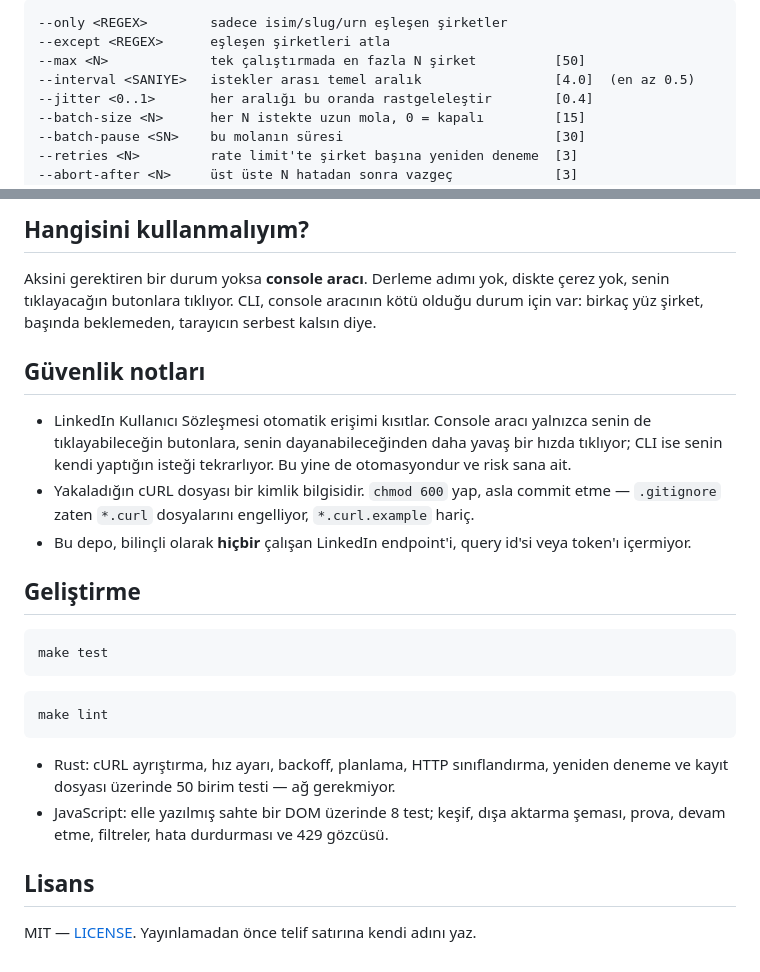
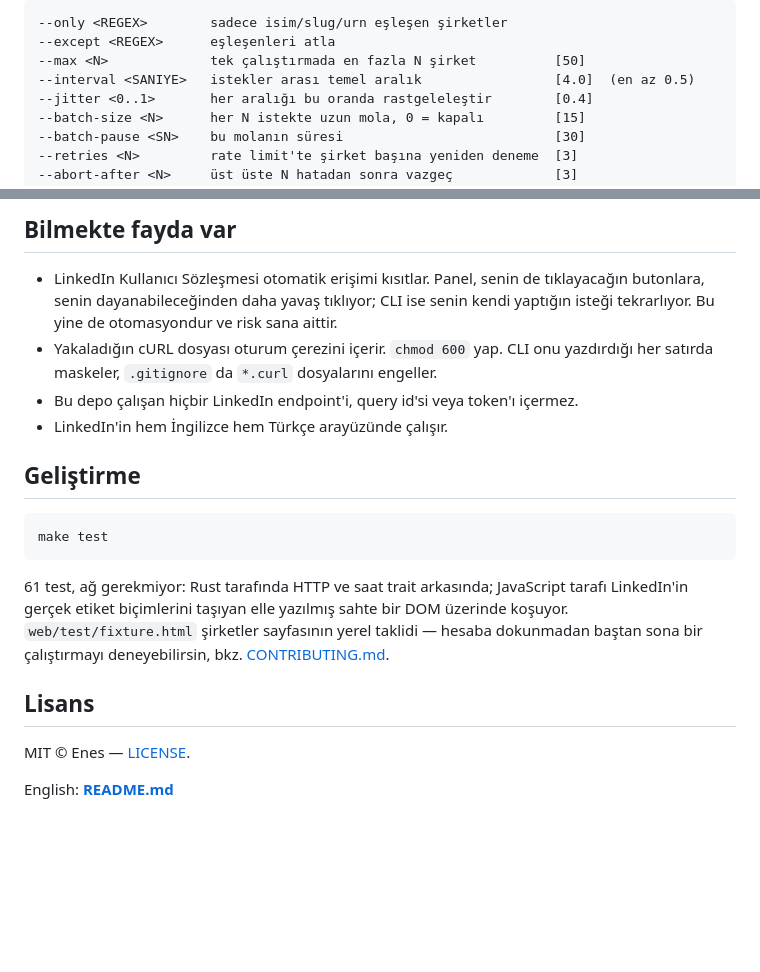
Before and after one commit to enesyaks/Linkedin-Unfollower, a Markdown page: README.tr.md, 2 parts joined by grey strips. GitHub-like rendering; folded sections open; blank space fills up the shorter version.

````diff
--- a/README.tr.md
+++ b/README.tr.md
@@ -140,7 +132,7 @@ Adım adım anlatım ve sorun giderme: [docs/capture.md](docs/capture.md).
 
 ```
 --only <REGEX>        sadece isim/slug/urn eşleşen şirketler
---except <REGEX>      eşleşen şirketleri atla
+--except <REGEX>      eşleşenleri atla
 --max <N>             tek çalıştırmada en fazla N şirket          [50]
 --interval <SANIYE>   istekler arası temel aralık                 [4.0]  (en az 0.5)
 --jitter <0..1>       her aralığı bu oranda rastgeleleştir        [0.4]
@@ -159,22 +151,14 @@ Adım adım anlatım ve sorun giderme: [docs/capture.md](docs/capture.md).
 
-## Hangisini kullanmalıyım?
+## Bilmekte fayda var
 
-Aksini gerektiren bir durum yoksa **console aracı**. Derleme adımı yok, diskte
-çerez yok, senin tıklayacağın butonlara tıklıyor. CLI, console aracının kötü
-olduğu durum için var: birkaç yüz şirket, başında beklemeden, tarayıcın serbest
-kalsın diye.
-
-## Güvenlik notları
-
-* LinkedIn Kullanıcı Sözleşmesi otomatik erişimi kısıtlar. Console aracı
-  yalnızca senin de tıklayabileceğin butonlara, senin dayanabileceğinden daha
-  yavaş bir hızda tıklıyor; CLI ise senin kendi yaptığın isteği tekrarlıyor. Bu
-  yine de otomasyondur ve risk sana ait.
-* Yakaladığın cURL dosyası bir kimlik bilgisidir. `chmod 600` yap, asla commit
-  etme — `.gitignore` zaten `*.curl` dosyalarını engelliyor, `*.curl.example`
-  hariç.
-* Bu depo, bilinçli olarak **hiçbir** çalışan LinkedIn endpoint'i, query id'si
-  veya token'ı içermiyor.
+- LinkedIn Kullanıcı Sözleşmesi otomatik erişimi kısıtlar. Panel, senin de
+  tıklayacağın butonlara, senin dayanabileceğinden daha yavaş tıklıyor; CLI
+  ise senin kendi yaptığın isteği tekrarlıyor. Bu yine de otomasyondur ve risk
+  sana aittir.
+- Yakaladığın cURL dosyası oturum çerezini içerir. `chmod 600` yap. CLI onu
+  yazdırdığı her satırda maskeler, `.gitignore` da `*.curl` dosyalarını engeller.
+- Bu depo çalışan hiçbir LinkedIn endpoint'i, query id'si veya token'ı içermez.
+- LinkedIn'in hem İngilizce hem Türkçe arayüzünde çalışır.
 
 ## Geliştirme
 
@@ -182,15 +166,14 @@ kalsın diye.
 make test
 ```
 
-```bash
-make lint
-```
-
-* Rust: cURL ayrıştırma, hız ayarı, backoff, planlama, HTTP sınıflandırma,
-  yeniden deneme ve kayıt dosyası üzerinde 50 birim testi — ağ gerekmiyor.
-* JavaScript: elle yazılmış sahte bir DOM üzerinde 8 test; keşif, dışa aktarma
-  şeması, prova, devam etme, filtreler, hata durdurması ve 429 gözcüsü.
+61 test, ağ gerekmiyor: Rust tarafında HTTP ve saat trait arkasında; JavaScript
+tarafı LinkedIn'in gerçek etiket biçimlerini taşıyan elle yazılmış sahte bir
+DOM üzerinde koşuyor. `web/test/fixture.html` şirketler sayfasının yerel
+taklidi — hesaba dokunmadan baştan sona bir çalıştırmayı deneyebilirsin,
+bkz. [CONTRIBUTING.md](CONTRIBUTING.md).
 
 ## Lisans
 
-MIT — [LICENSE](LICENSE). Yayınlamadan önce telif satırına kendi adını yaz.
+MIT © Enes — [LICENSE](LICENSE).
+
+English: **[README.md](README.md)**
````
Also changed, not shown: other parts of README.tr.md (+97 -105 lines), CONTRIBUTING.md (+20 -1 lines), README.md (+109 -131 lines), docs/publishing.md (added, +88 -0 lines), docs/img/panel.png (added), 7 other files.
